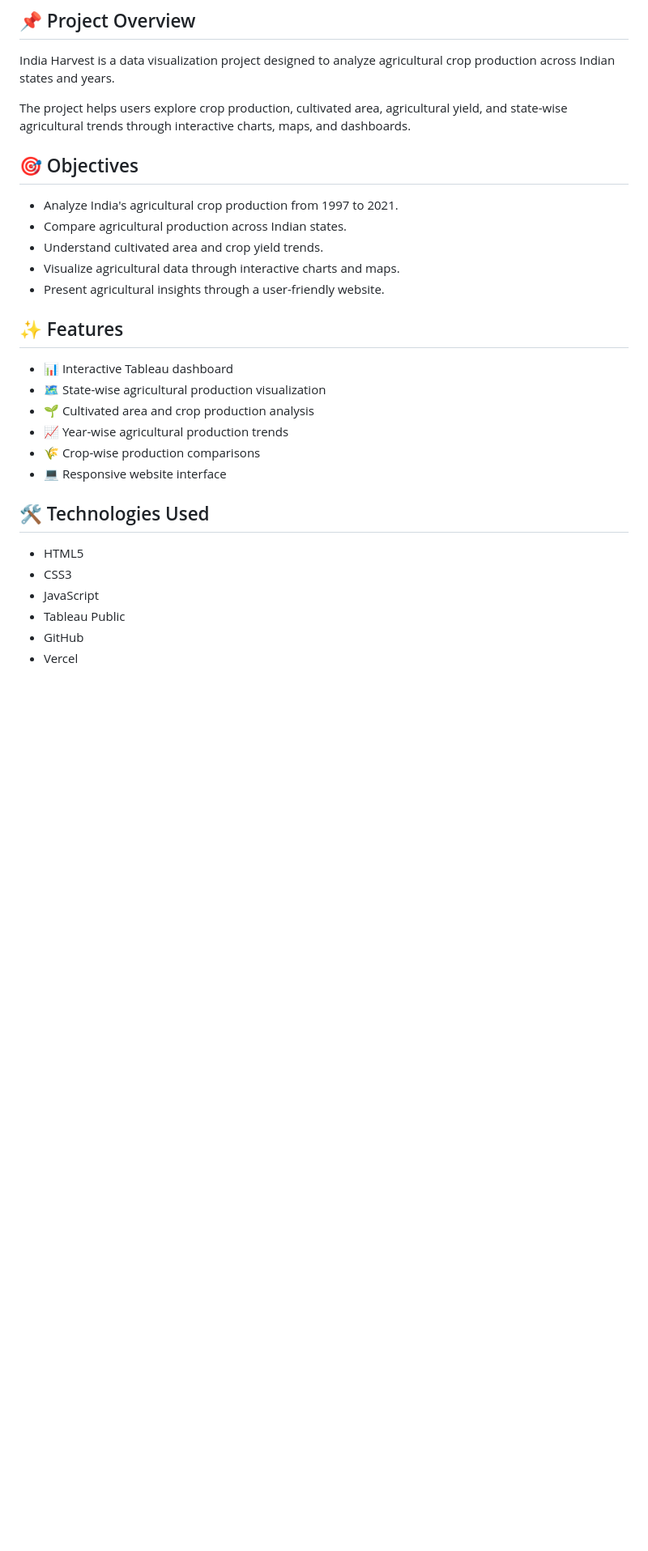
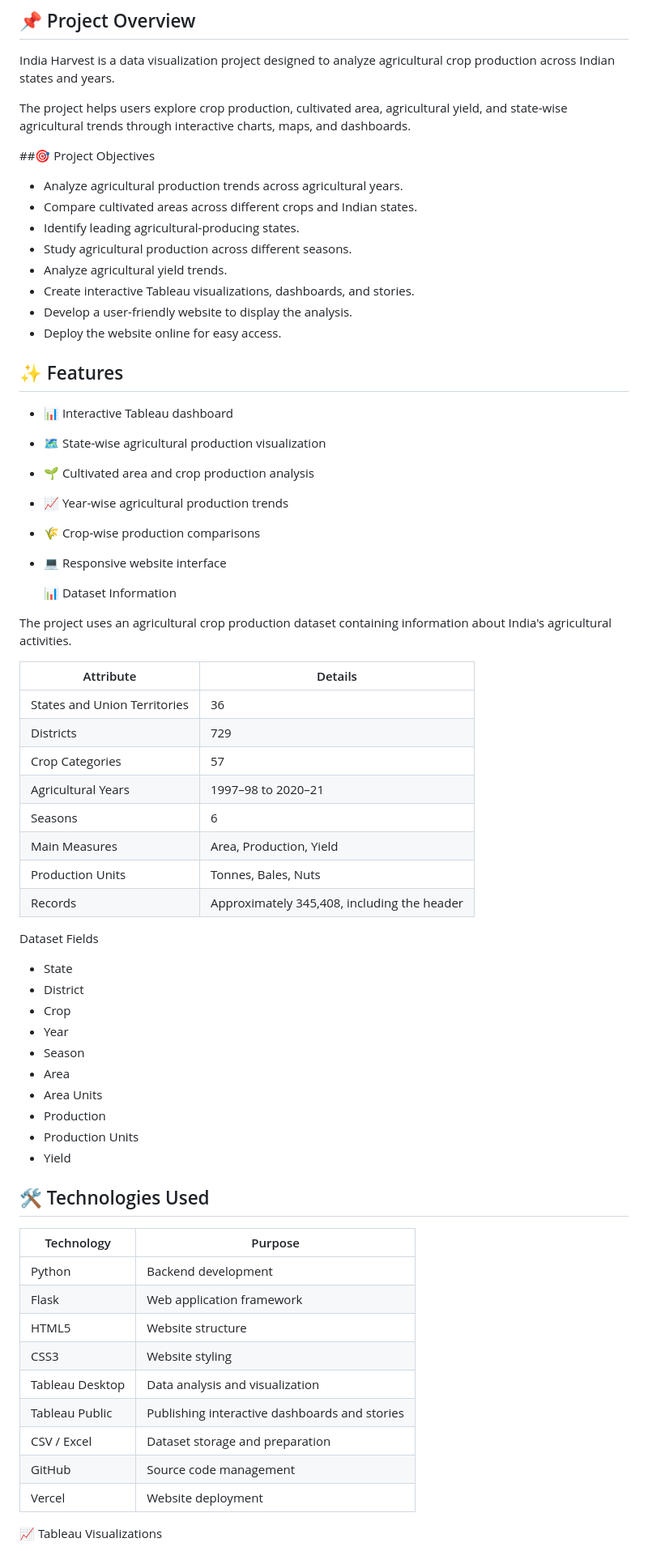
Before and after one commit to vedantpadmawar/INDIA-S-AGRICULTURAL-CROP-PRODUCTION, a Markdown page: README.md, the part around one of its changes. Shown at 81% size. GitHub-like rendering; blank space fills up the shorter version.

Commit message:
Revise README with updated project details
Updated project objectives, dataset information, technologies used, and added sections on data preparation and business questions.

```diff
--- a/README.md
+++ b/README.md
@@ -16,13 +16,16 @@ India Harvest is a data visualization project designed to analyze agricultural c
 
 The project helps users explore crop production, cultivated area, agricultural yield, and state-wise agricultural trends through interactive charts, maps, and dashboards.
 
-## 🎯 Objectives
+##🎯 Project Objectives
 
-- Analyze India's agricultural crop production from 1997 to 2021.
-- Compare agricultural production across Indian states.
-- Understand cultivated area and crop yield trends.
-- Visualize agricultural data through interactive charts and maps.
-- Present agricultural insights through a user-friendly website.
+- Analyze agricultural production trends across agricultural years.
+- Compare cultivated areas across different crops and Indian states.
+- Identify leading agricultural-producing states.
+- Study agricultural production across different seasons.
+- Analyze agricultural yield trends.
+- Create interactive Tableau visualizations, dashboards, and stories.
+- Develop a user-friendly website to display the analysis.
+- Deploy the website online for easy access.
 
 ## ✨ Features
 
@@ -33,11 +36,47 @@ The project helps users explore crop production, cultivated area, agricultural y
 - 🌾 Crop-wise production comparisons
 - 💻 Responsive website interface
 
+  📊 Dataset Information
+
+The project uses an agricultural crop production dataset containing information about India's agricultural activities.
+
+| Attribute | Details |
+|---|---|
+| States and Union Territories | 36 |
+| Districts | 729 |
+| Crop Categories | 57 |
+| Agricultural Years | 1997–98 to 2020–21 |
+| Seasons | 6 |
+| Main Measures | Area, Production, Yield |
+| Production Units | Tonnes, Bales, Nuts |
+| Records | Approximately 345,408, including the header |
+
+ Dataset Fields
+
+- State
+- District
+- Crop
+- Year
+- Season
+- Area
+- Area Units
+- Production
+- Production Units
+- Yield
+
 ## 🛠️ Technologies Used
 
-- HTML5
-- CSS3
-- JavaScript
-- Tableau Public
-- GitHub
-- Vercel
+| Technology | Purpose |
+|---|---|
+| Python | Backend development |
+| Flask | Web application framework |
+| HTML5 | Website structure |
+| CSS3 | Website styling |
+| Tableau Desktop | Data analysis and visualization |
+| Tableau Public | Publishing interactive dashboards and stories |
+| CSV / Excel | Dataset storage and preparation |
+| GitHub | Source code management |
+| Vercel | Website deployment |
+
+📈 Tableau Visualizations
+
```
Also changed, not shown: other parts of README.md (+85 -0 lines).
